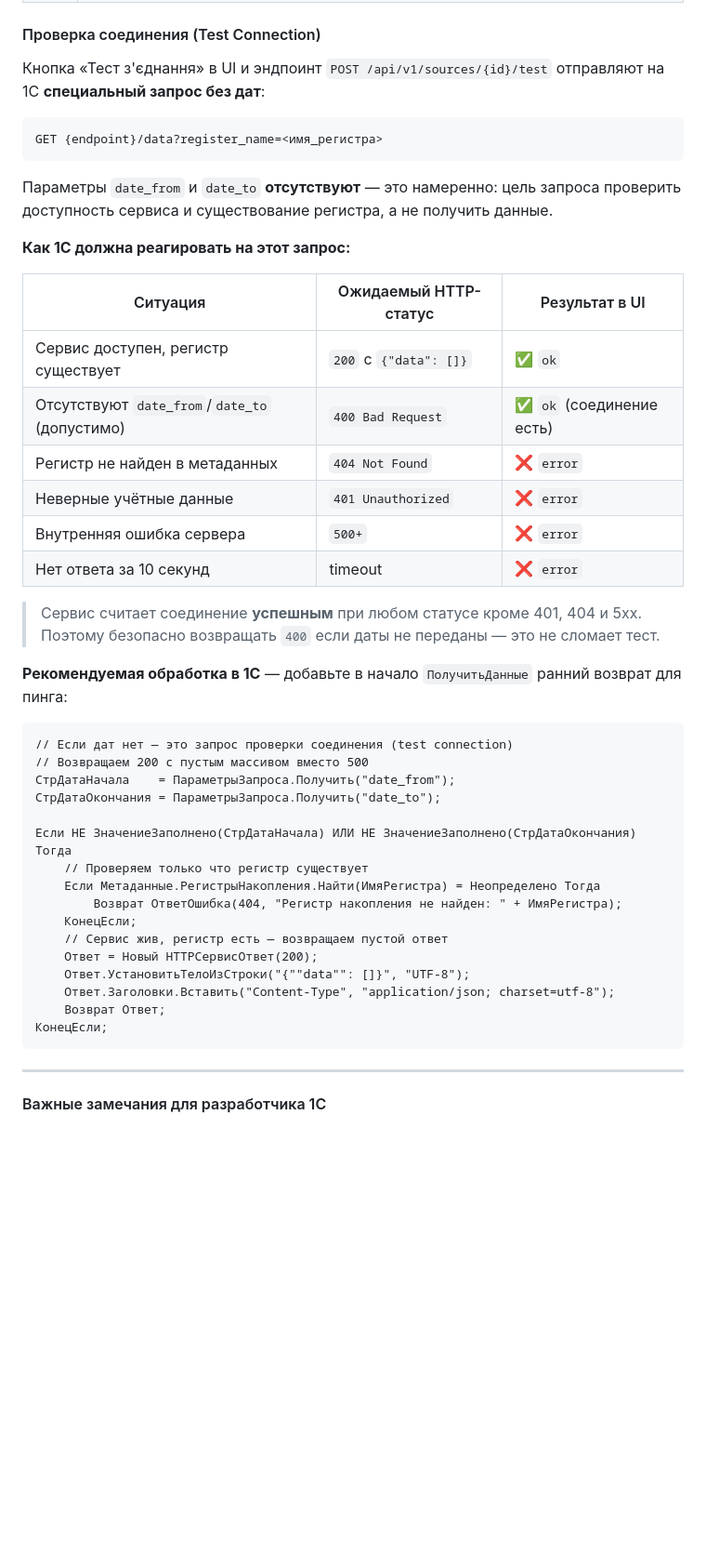
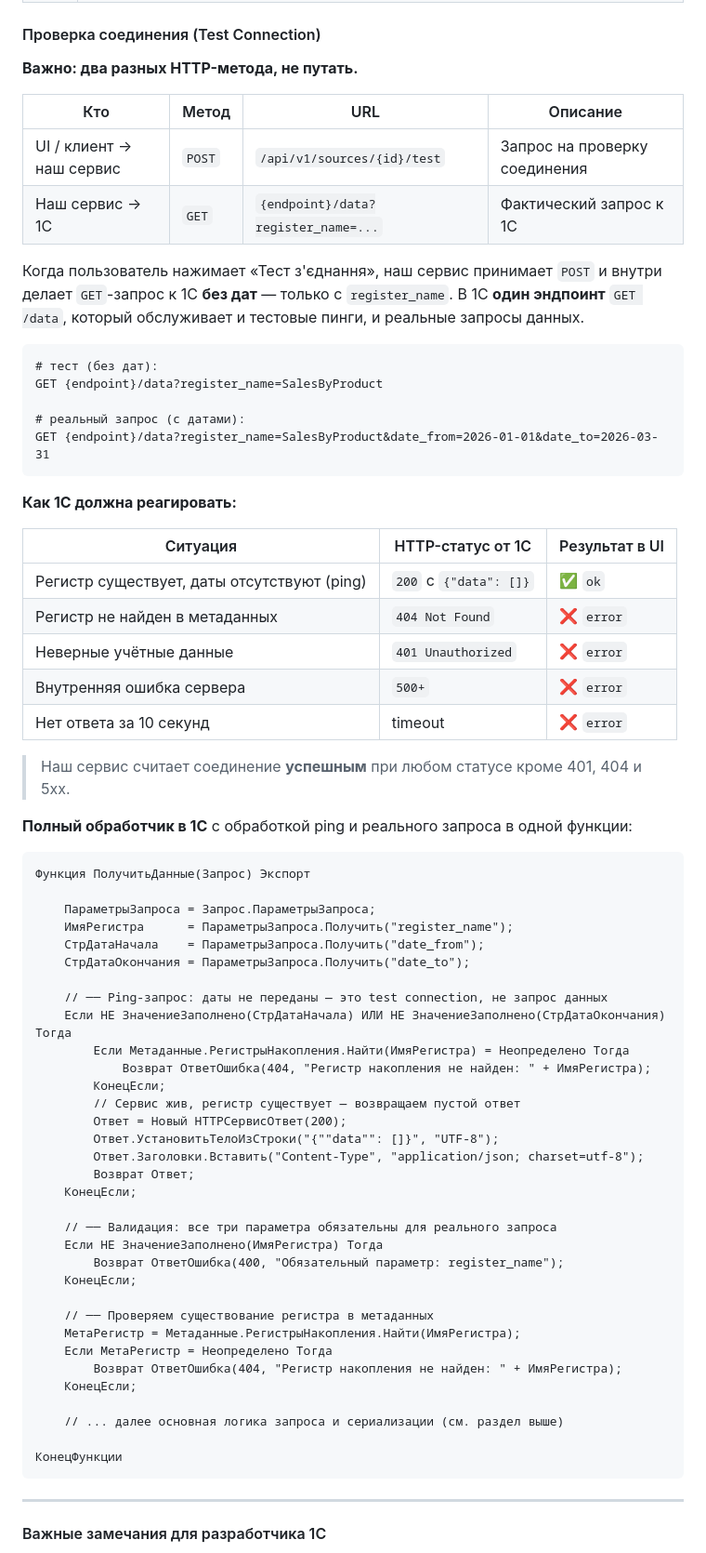
Before and after one commit to maximsamokhval/anomaly-detection, a Markdown page: README.md, the part around the change. Shown at 93% size. GitHub-like rendering; blank space fills up the shorter version.

Commit message:
docs: clarify test connection — POST is our API, GET goes to 1C; single 1C endpoint
Co-Authored-By: Claude Sonnet 4.6 <noreply@anthropic.com>

````diff
--- a/README.md
+++ b/README.md
@@ -409,47 +409,71 @@ rows = response.json()["data"]
 
 #### Проверка соединения (Test Connection)
 
-Кнопка «Тест з'єднання» в UI и эндпоинт `POST /api/v1/sources/{id}/test` отправляют на 1С **специальный запрос без дат**:
+**Важно: два разных HTTP-метода, не путать.**
+
+| Кто | Метод | URL | Описание |
+|-----|-------|-----|----------|
+| UI / клиент → наш сервис | `POST` | `/api/v1/sources/{id}/test` | Запрос на проверку соединения |
+| Наш сервис → 1С | `GET` | `{endpoint}/data?register_name=...` | Фактический запрос к 1С |
+
+Когда пользователь нажимает «Тест з'єднання», наш сервис принимает `POST` и внутри делает `GET`-запрос к 1С **без дат** — только с `register_name`. В 1С **один эндпоинт** `GET /data`, который обслуживает и тестовые пинги, и реальные запросы данных.
 
 ```
-GET {endpoint}/data?register_name=<имя_регистра>
+# тест (без дат):
+GET {endpoint}/data?register_name=SalesByProduct
+
+# реальный запрос (с датами):
+GET {endpoint}/data?register_name=SalesByProduct&date_from=2026-01-01&date_to=2026-03-31
 ```
 
-Параметры `date_from` и `date_to` **отсутствуют** — это намеренно: цель запроса проверить доступность сервиса и существование регистра, а не получить данные.
+**Как 1С должна реагировать:**
 
-**Как 1С должна реагировать на этот запрос:**
-
-| Ситуация | Ожидаемый HTTP-статус | Результат в UI |
-|----------|-----------------------|----------------|
-| Сервис доступен, регистр существует | `200` с `{"data": []}` | ✅ `ok` |
-| Отсутствуют `date_from`/`date_to` (допустимо) | `400 Bad Request` | ✅ `ok` (соединение есть) |
+| Ситуация | HTTP-статус от 1С | Результат в UI |
+|----------|-------------------|----------------|
+| Регистр существует, даты отсутствуют (ping) | `200` с `{"data": []}` | ✅ `ok` |
 | Регистр не найден в метаданных | `404 Not Found` | ❌ `error` |
 | Неверные учётные данные | `401 Unauthorized` | ❌ `error` |
 | Внутренняя ошибка сервера | `500+` | ❌ `error` |
 | Нет ответа за 10 секунд | timeout | ❌ `error` |
 
-> Сервис считает соединение **успешным** при любом статусе кроме 401, 404 и 5xx.
-> Поэтому безопасно возвращать `400` если даты не переданы — это не сломает тест.
+> Наш сервис считает соединение **успешным** при любом статусе кроме 401, 404 и 5xx.
 
-**Рекомендуемая обработка в 1С** — добавьте в начало `ПолучитьДанные` ранний возврат для пинга:
+**Полный обработчик в 1С** с обработкой ping и реального запроса в одной функции:
 
 ```bsl
-// Если дат нет — это запрос проверки соединения (test connection)
-// Возвращаем 200 с пустым массивом вместо 500
-СтрДатаНачала    = ПараметрыЗапроса.Получить("date_from");
-СтрДатаОкончания = ПараметрыЗапроса.Получить("date_to");
+Функция ПолучитьДанные(Запрос) Экспорт
 
-Если НЕ ЗначениеЗаполнено(СтрДатаНачала) ИЛИ НЕ ЗначениеЗаполнено(СтрДатаОкончания) Тогда
-    // Проверяем только что регистр существует
-    Если Метаданные.РегистрыНакопления.Найти(ИмяРегистра) = Неопределено Тогда
+    ПараметрыЗапроса = Запрос.ПараметрыЗапроса;
+    ИмяРегистра      = ПараметрыЗапроса.Получить("register_name");
+    СтрДатаНачала    = ПараметрыЗапроса.Получить("date_from");
+    СтрДатаОкончания = ПараметрыЗапроса.Получить("date_to");
+
+    // ── Ping-запрос: даты не переданы — это test connection, не запрос данных
+    Если НЕ ЗначениеЗаполнено(СтрДатаНачала) ИЛИ НЕ ЗначениеЗаполнено(СтрДатаОкончания) Тогда
+        Если Метаданные.РегистрыНакопления.Найти(ИмяРегистра) = Неопределено Тогда
+            Возврат ОтветОшибка(404, "Регистр накопления не найден: " + ИмяРегистра);
+        КонецЕсли;
+        // Сервис жив, регистр существует — возвращаем пустой ответ
+        Ответ = Новый HTTPСервисОтвет(200);
+        Ответ.УстановитьТелоИзСтроки("{""data"": []}", "UTF-8");
+        Ответ.Заголовки.Вставить("Content-Type", "application/json; charset=utf-8");
+        Возврат Ответ;
+    КонецЕсли;
+
+    // ── Валидация: все три параметра обязательны для реального запроса
+    Если НЕ ЗначениеЗаполнено(ИмяРегистра) Тогда
+        Возврат ОтветОшибка(400, "Обязательный параметр: register_name");
+    КонецЕсли;
+
+    // ── Проверяем существование регистра в метаданных
+    МетаРегистр = Метаданные.РегистрыНакопления.Найти(ИмяРегистра);
+    Если МетаРегистр = Неопределено Тогда
         Возврат ОтветОшибка(404, "Регистр накопления не найден: " + ИмяРегистра);
     КонецЕсли;
-    // Сервис жив, регистр есть — возвращаем пустой ответ
-    Ответ = Новый HTTPСервисОтвет(200);
-    Ответ.УстановитьТелоИзСтроки("{""data"": []}", "UTF-8");
-    Ответ.Заголовки.Вставить("Content-Type", "application/json; charset=utf-8");
-    Возврат Ответ;
-КонецЕсли;
+
+    // ... далее основная логика запроса и сериализации (см. раздел выше)
+
+КонецФункции
 ```
 
 ---
````
